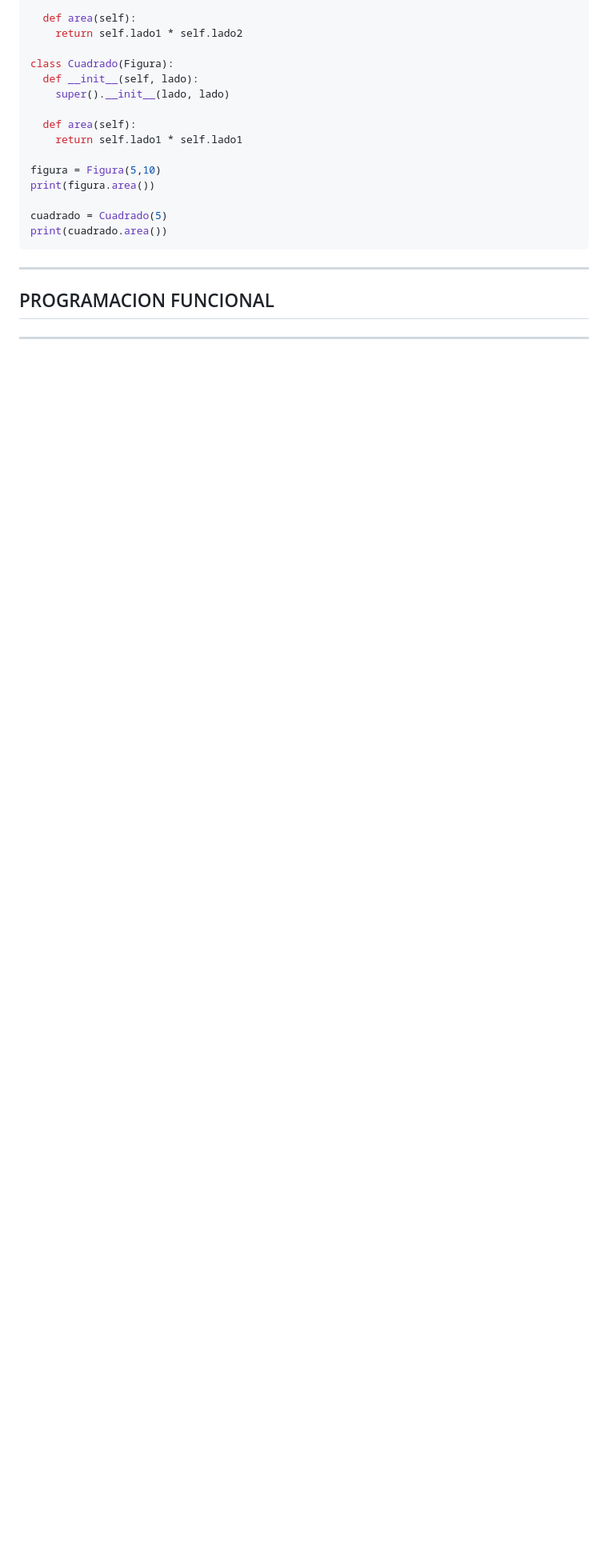
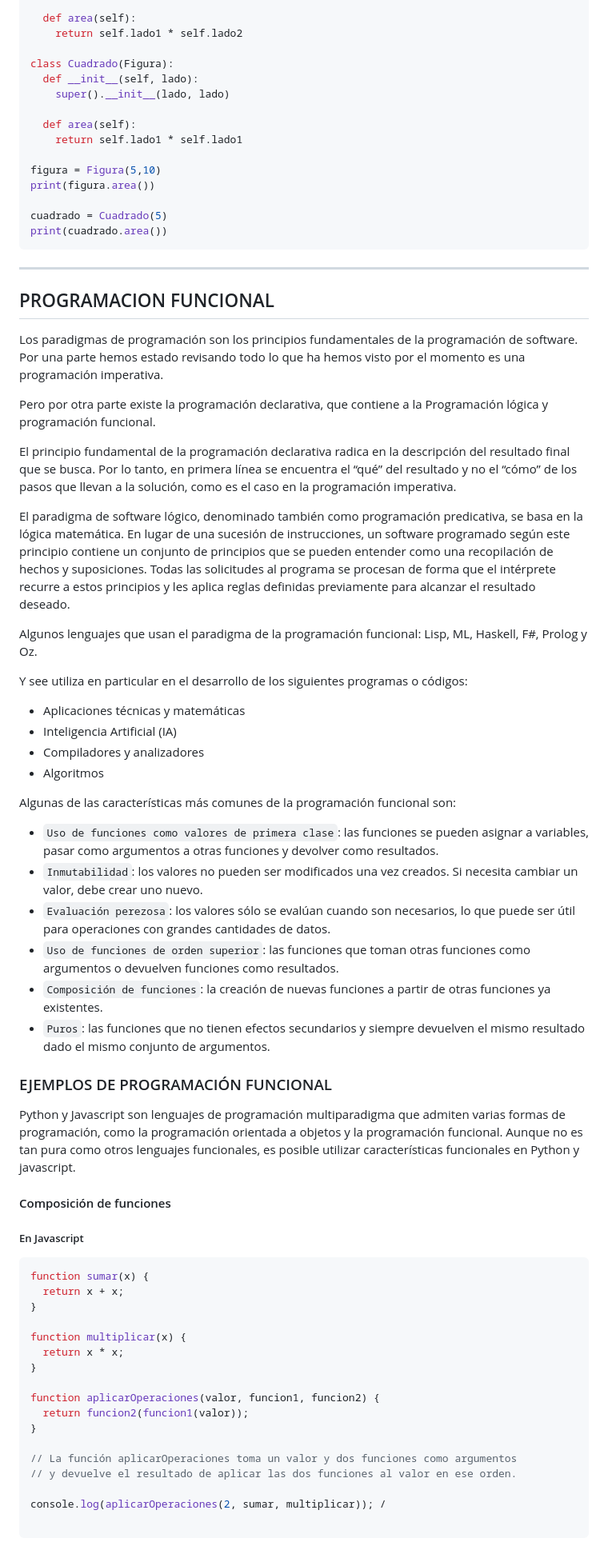
Before and after one commit to juanca84/dip-fullstack-dev-mod-3, a Markdown page: README.md, the part around one of its changes. Shown at 80% size. Drawn GitHub-style; blank space fills up the shorter version.

Commit message:
:memo: adición ejemplos programación funcional

````diff
--- a/README.md
+++ b/README.md
@@ -335,3 +335,58 @@ print(cuadrado.area())
 
 ## PROGRAMACION FUNCIONAL
 
+Los paradigmas de programación son los principios fundamentales de la programación de software.
+Por una parte hemos estado revisando todo lo que ha hemos visto por el momento es una programación imperativa.
+
+Pero por otra parte existe la programación declarativa, que contiene a la Programación lógica y programación funcional.
+
+El principio fundamental de la programación declarativa radica en la descripción del resultado final que se busca. Por lo tanto, en primera línea se encuentra el “qué” del resultado y no el “cómo” de los pasos que llevan a la solución, como es el caso en la programación imperativa.
+
+El paradigma de software lógico, denominado también como programación predicativa, se basa en la lógica matemática. En lugar de una sucesión de instrucciones, un software programado según este principio contiene un conjunto de principios que se pueden entender como una recopilación de hechos y suposiciones. Todas las solicitudes al programa se procesan de forma que el intérprete recurre a estos principios y les aplica reglas definidas previamente para alcanzar el resultado deseado.
+
+Algunos lenguajes que usan el paradigma de la programación funcional: Lisp, ML, Haskell, F#, Prolog y Oz.
+
+Y see utiliza en particular en el desarrollo de los siguientes programas o códigos:
+
+- Aplicaciones técnicas y matemáticas
+- Inteligencia Artificial (IA)
+- Compiladores y analizadores
+- Algoritmos
+
+Algunas de las características más comunes de la programación funcional son:
+
+- `Uso de funciones como valores de primera clase`: las funciones se pueden asignar a variables, pasar como argumentos a otras funciones y devolver como resultados.
+- `Inmutabilidad`: los valores no pueden ser modificados una vez creados. Si necesita cambiar un valor, debe crear uno nuevo.
+- `Evaluación perezosa`: los valores sólo se evalúan cuando son necesarios, lo que puede ser útil para operaciones con grandes cantidades de datos.
+- `Uso de funciones de orden superior`: las funciones que toman otras funciones como argumentos o devuelven funciones como resultados.
+- `Composición de funciones`: la creación de nuevas funciones a partir de otras funciones ya existentes.
+- `Puros`: las funciones que no tienen efectos secundarios y siempre devuelven el mismo resultado dado el mismo conjunto de argumentos.
+
+### EJEMPLOS DE PROGRAMACIÓN FUNCIONAL
+
+Python y Javascript son lenguajes de programación multiparadigma que admiten varias formas de programación, como la programación orientada a objetos y la programación funcional. Aunque no es tan pura como otros lenguajes funcionales, es posible utilizar características funcionales en Python y javascript.
+
+#### Composición de funciones
+
+##### En Javascript
+
+```js
+function sumar(x) {
+  return x + x;
+}
+
+function multiplicar(x) {
+  return x * x;
+}
+
+function aplicarOperaciones(valor, funcion1, funcion2) {
+  return funcion2(funcion1(valor));
+}
+
+// La función aplicarOperaciones toma un valor y dos funciones como argumentos
+// y devuelve el resultado de aplicar las dos funciones al valor en ese orden.
+
+console.log(aplicarOperaciones(2, sumar, multiplicar)); /
+
+```
+
````
Also changed, not shown: other parts of README.md (+102 -0 lines).
